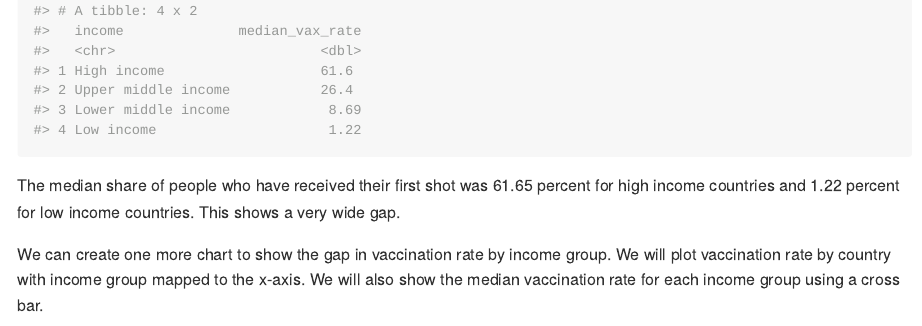
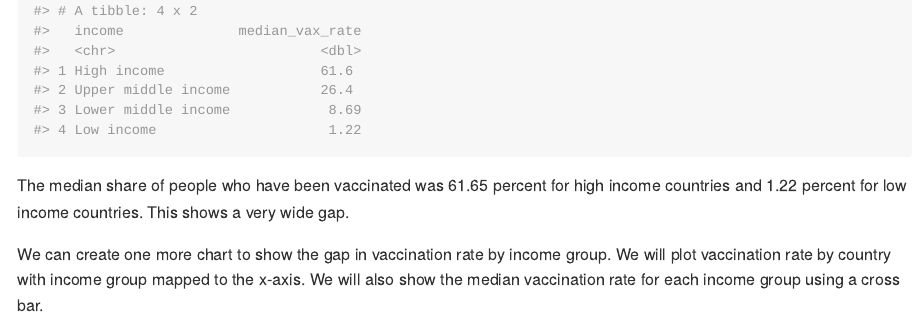
Before and after one commit to dzulfiqarfr/24.01_jakpost_charts, an R Markdown document (20210729_lopsided-recovery/README.Rmd): the page in a window 1100 px wide, from 8800 px down. The pictures show the output file 20210729_lopsided-recovery/README.md that the author committed with the source, drawn offline in the style of GitHub.

Commit message:
Fix median vax rate description in Lopsided Recovery

````diff
--- a/20210729_lopsided-recovery/README.Rmd
+++ b/20210729_lopsided-recovery/README.Rmd
@@ -338,7 +338,7 @@ vax_income_group_median <- vax_income_group %>%
 vax_income_group_median
 ```
 
-The median share of people who have received their first shot was `r vax_income_group_median[1, 2]` percent for high income countries and `r vax_income_group_median[4, 2]` percent for low income countries. This shows a very wide gap.
+The median share of people who have been vaccinated was `r vax_income_group_median[1, 2]` percent for high income countries and `r vax_income_group_median[4, 2]` percent for low income countries. This shows a very wide gap.
 
 We can create one more chart to show the gap in vaccination rate by income group. We will plot vaccination rate by country with income group mapped to the x-axis. We will also show the median vaccination rate for each income group using a cross bar.
 
````
Also changed, not shown: 20210729_lopsided-recovery/README.md.
